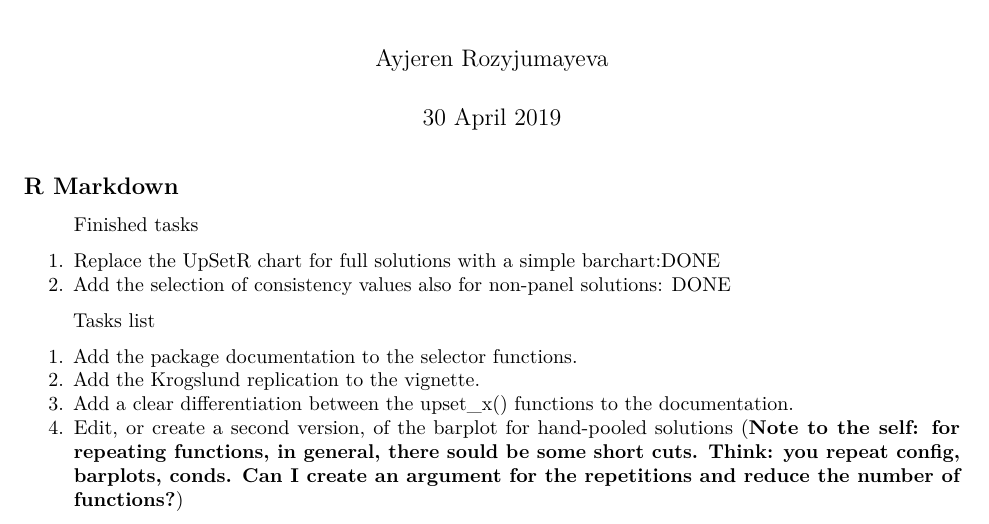
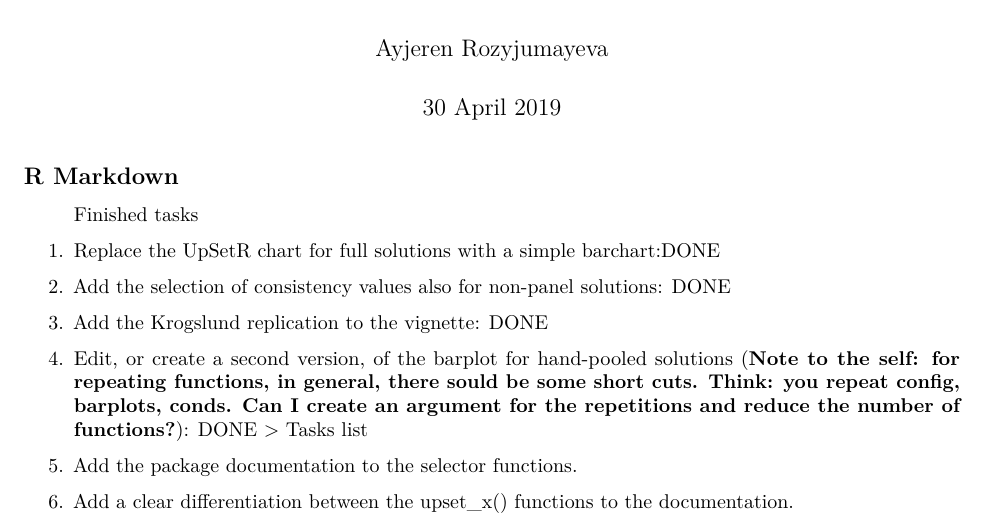
Before and after one commit to ingorohlfing/QCArobust, an R Markdown document (ToDos.Rmd): part of the page, cut so that both start at the same text. Rendered offline with R 4.5, knitr and Pandoc, then LaTeX, with nearby package versions.

Commit message:
Updating the todos.

```diff
--- a/ToDos.Rmd
+++ b/ToDos.Rmd
@@ -15,10 +15,9 @@ knitr::opts_chunk$set(echo = TRUE)
 
 1. Replace the UpSetR chart for full solutions with a simple barchart:DONE
 2. Add the selection of consistency values also for non-panel solutions: DONE
-
+3. Add the Krogslund replication to the vignette: DONE
+4. Edit, or create a second version, of the barplot for hand-pooled solutions (**Note to the self: for repeating functions, in general, there sould be some short cuts. Think: you repeat config, barplots, conds. Can I create an argument for the repetitions and reduce the number of functions?**): DONE
 > Tasks list
 
 1. Add the package documentation to the selector functions.
-2. Add the Krogslund replication to the vignette.
-3. Add a clear differentiation between the upset_x() functions to the documentation.
-4. Edit, or create a second version, of the barplot for hand-pooled solutions (**Note to the self: for repeating functions, in general, there sould be some short cuts. Think: you repeat config, barplots, conds. Can I create an argument for the repetitions and reduce the number of functions?**)
+2. Add a clear differentiation between the upset_x() functions to the documentation.
```
